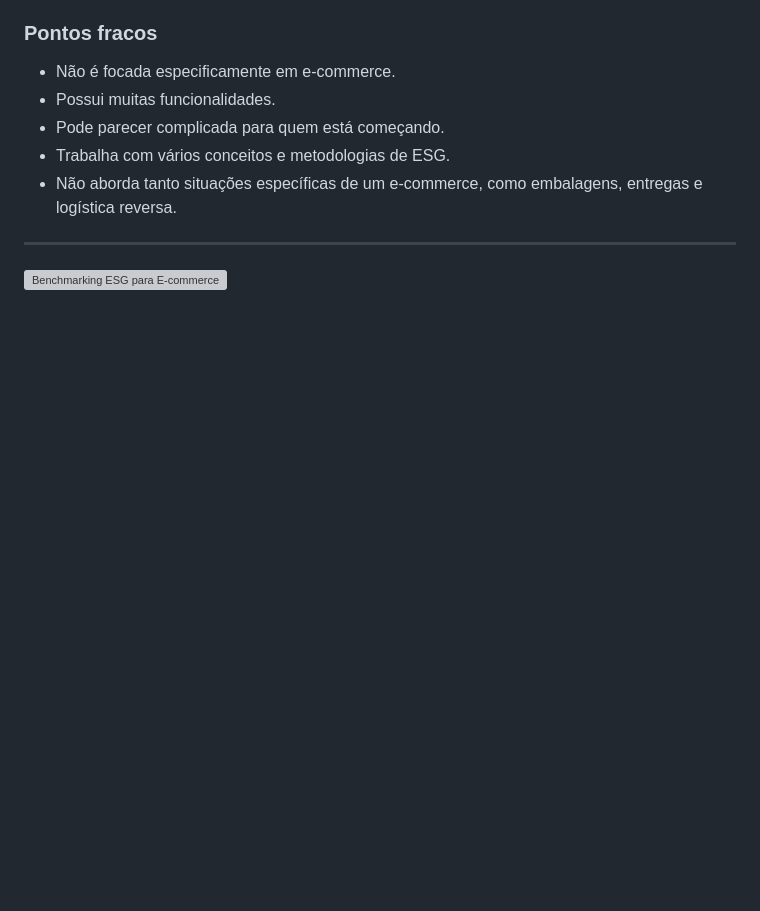
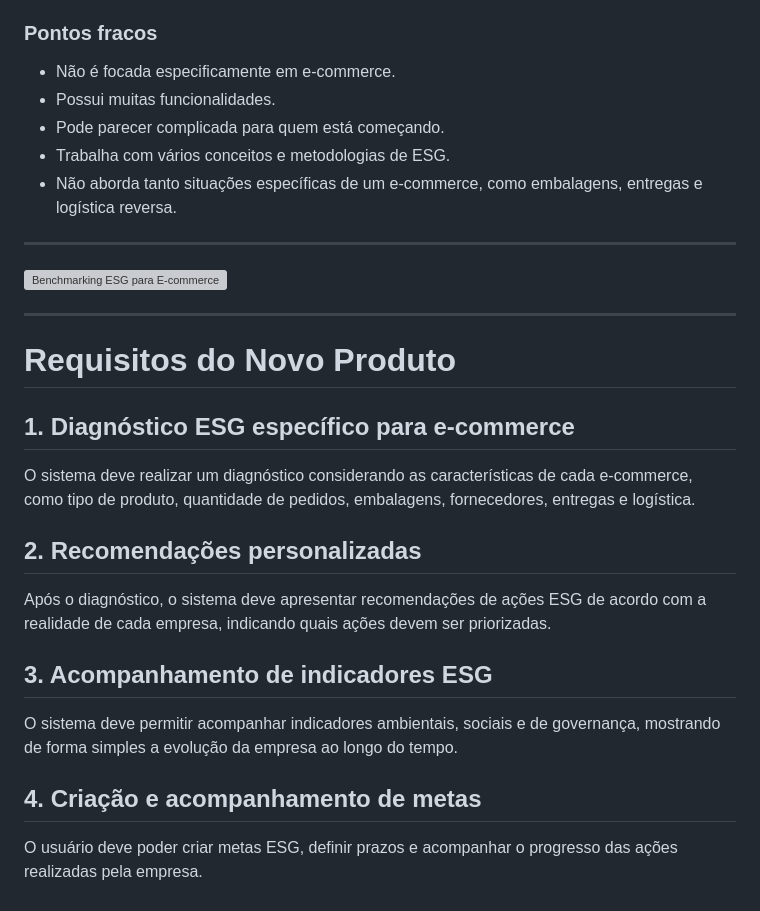
Before and after one commit to mariaeugeniamoraes/projeto_fds_2026.2, a Markdown page: Analise_de competidores.md, the part around the change. Rendered like a GitHub page; blank space fills up the shorter version; grey boxes are pictures that could not be loaded.

```diff
--- a/Analise_de competidores.md
+++ b/Analise_de competidores.md
@@ -143,3 +143,22 @@ A plataforma também possui dashboard, conteúdos sobre ESG, benchmarking e cert
 
 ---
 ![Benchmarking ESG para E-commerce](benchmarking_esg_ecommerce_full_hd.png)
+
+---
+# Requisitos do Novo Produto
+
+## 1. Diagnóstico ESG específico para e-commerce
+
+O sistema deve realizar um diagnóstico considerando as características de cada e-commerce, como tipo de produto, quantidade de pedidos, embalagens, fornecedores, entregas e logística.
+
+## 2. Recomendações personalizadas
+
+Após o diagnóstico, o sistema deve apresentar recomendações de ações ESG de acordo com a realidade de cada empresa, indicando quais ações devem ser priorizadas.
+
+## 3. Acompanhamento de indicadores ESG
+
+O sistema deve permitir acompanhar indicadores ambientais, sociais e de governança, mostrando de forma simples a evolução da empresa ao longo do tempo.
+
+## 4. Criação e acompanhamento de metas
+
+O usuário deve poder criar metas ESG, definir prazos e acompanhar o progresso das ações realizadas pela empresa.
```
